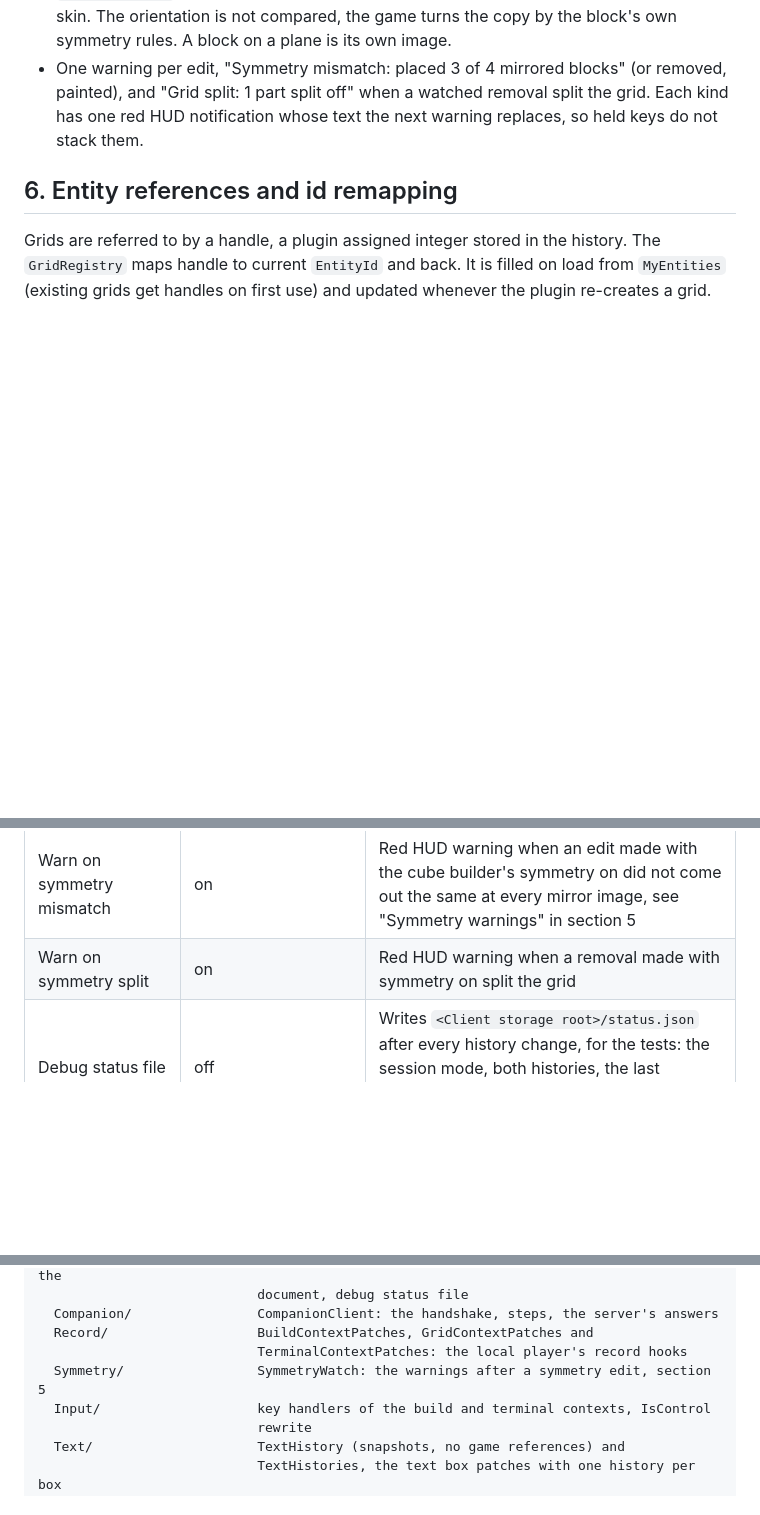
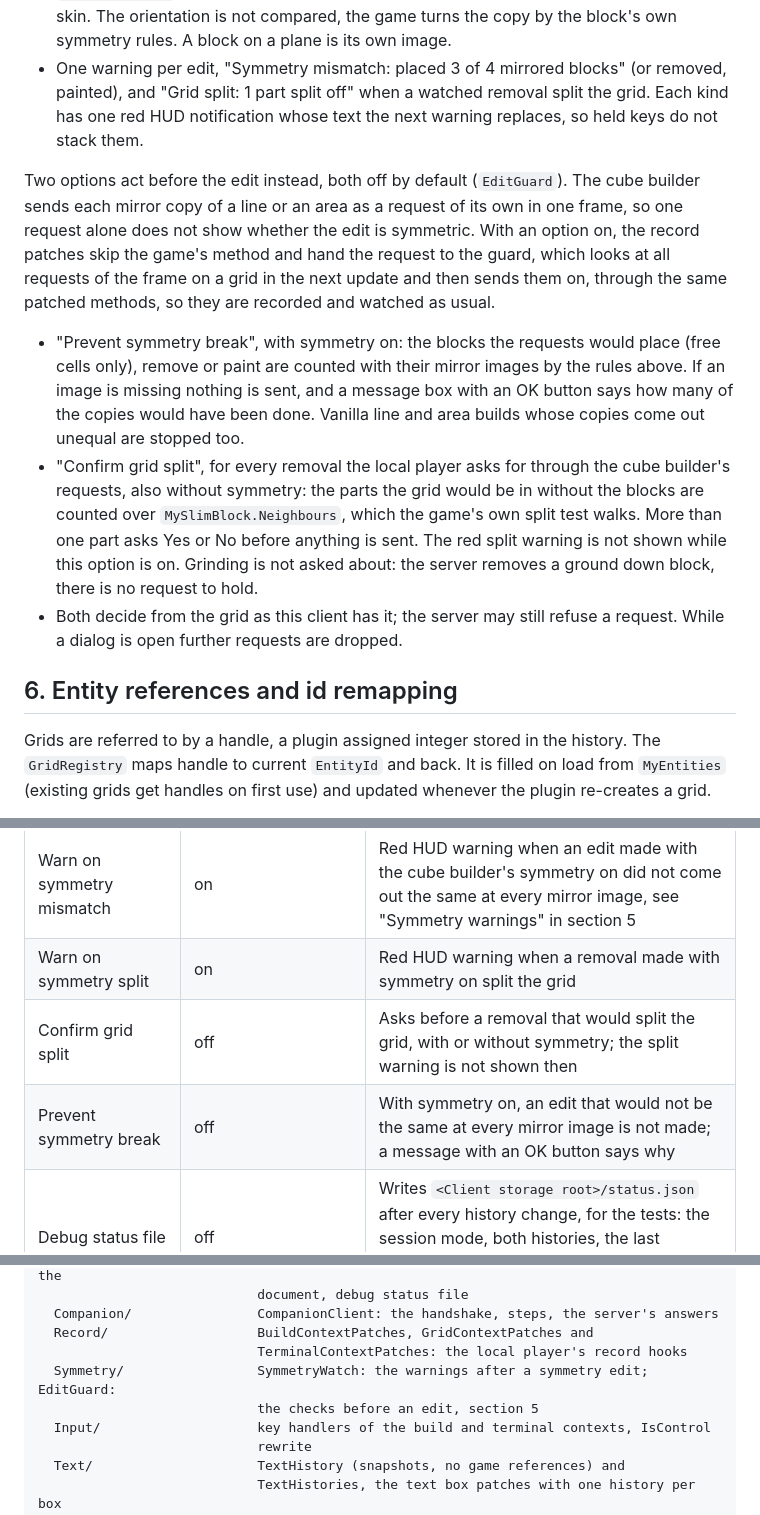
Before and after one commit to viktor-ferenczi/se-undo, a Markdown page: Docs/DESIGN.md, 3 parts joined by grey strips. Drawn GitHub-style; blank space fills up the shorter version.

```diff
--- a/Docs/DESIGN.md
+++ b/Docs/DESIGN.md
@@ -298,6 +298,28 @@ need the history, so it also works on a server without the companion.
   split the grid. Each kind has one red HUD notification whose text the next
   warning replaces, so held keys do not stack them.
 
+Two options act before the edit instead, both off by default (`EditGuard`). The cube
+builder sends each mirror copy of a line or an area as a request of its own in one
+frame, so one request alone does not show whether the edit is symmetric. With an
+option on, the record patches skip the game's method and hand the request to the
+guard, which looks at all requests of the frame on a grid in the next update and
+then sends them on, through the same patched methods, so they are recorded and
+watched as usual.
+
+- "Prevent symmetry break", with symmetry on: the blocks the requests would place
+  (free cells only), remove or paint are counted with their mirror images by the
+  rules above. If an image is missing nothing is sent, and a message box with an OK
+  button says how many of the copies would have been done. Vanilla line and area
+  builds whose copies come out unequal are stopped too.
+- "Confirm grid split", for every removal the local player asks for through the
+  cube builder's requests, also without symmetry: the parts the grid would be in
+  without the blocks are counted over `MySlimBlock.Neighbours`, which the game's own
+  split test walks. More than one part asks Yes or No before anything is sent. The
+  red split warning is not shown while this option is on. Grinding is not asked
+  about: the server removes a ground down block, there is no request to hold.
+- Both decide from the grid as this client has it; the server may still refuse a
+  request. While a dialog is open further requests are dropped.
+
 ## 6. Entity references and id remapping
 
 Grids are referred to by a handle, a plugin assigned integer stored in the history.
@@ -830,6 +852,8 @@ other tunables.
 | Notification duration ms | 2000 | HUD text lifetime |
 | Warn on symmetry mismatch | on | Red HUD warning when an edit made with the cube builder's symmetry on did not come out the same at every mirror image, see "Symmetry warnings" in section 5 |
 | Warn on symmetry split | on | Red HUD warning when a removal made with symmetry on split the grid |
+| Confirm grid split | off | Asks before a removal that would split the grid, with or without symmetry; the split warning is not shown then |
+| Prevent symmetry break | off | With symmetry on, an edit that would not be the same at every mirror image is not made; a message with an OK button says why |
 | Debug status file | off | Writes `<Client storage root>/status.json` after every history change, for the tests: the session mode, both histories, the last notification and the symmetry warnings shown |
 | Log level | Info | Plugin log verbosity in the game log |
 
@@ -903,7 +927,8 @@ ClientPlugin/
   Companion/                CompanionClient: the handshake, steps, the server's answers
   Record/                   BuildContextPatches, GridContextPatches and
                             TerminalContextPatches: the local player's record hooks
-  Symmetry/                 SymmetryWatch: the warnings after a symmetry edit, section 5
+  Symmetry/                 SymmetryWatch: the warnings after a symmetry edit; EditGuard:
+                            the checks before an edit, section 5
   Input/                    key handlers of the build and terminal contexts, IsControl
                             rewrite
   Text/                     TextHistory (snapshots, no game references) and
```
Also changed, not shown: Docs/TESTING.md (+3 -0 lines), README.md (+8 -0 lines), Docs/GridSplitQuestion.png (added), Docs/SymmetryBreakMessage.png (added), 9 other files.
